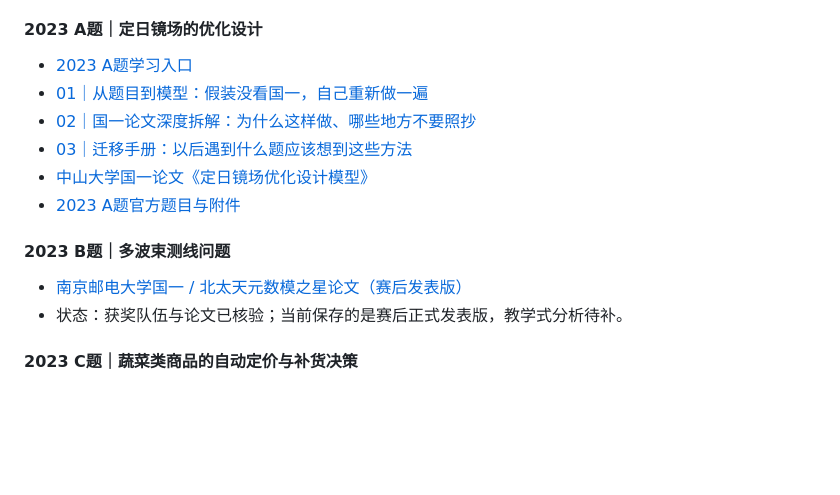
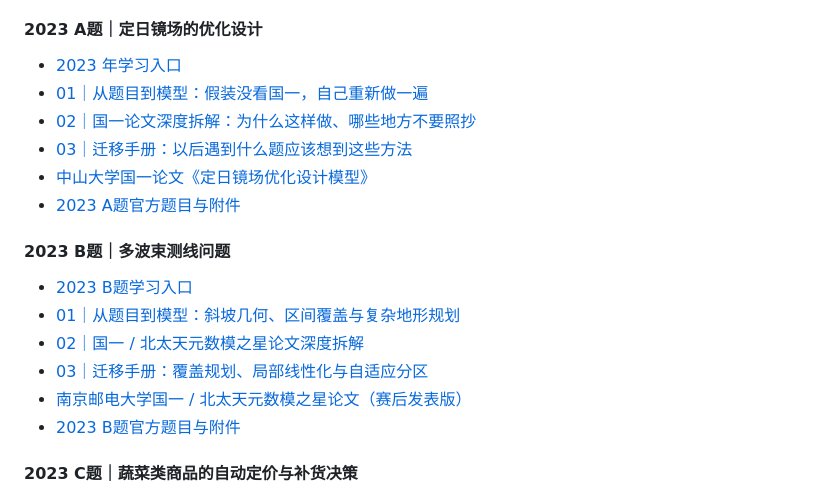
Before and after one commit to LiZufan001/MathModelingStudy, a Markdown page: INDEX.md, the part around the change. Rendered like a GitHub page; blank space fills up the shorter version.

Commit message:
docs: link 2023 B teaching analysis

```diff
--- a/INDEX.md
+++ b/INDEX.md
@@ -23,7 +23,7 @@
 
 #### 2023 A题｜定日镜场的优化设计
 
-- [2023 A题学习入口](problems/CUMCM/2023/analysis/README.md)
+- [2023 年学习入口](problems/CUMCM/2023/analysis/README.md)
 - [01｜从题目到模型：假装没看国一，自己重新做一遍](problems/CUMCM/2023/analysis/01-problem-from-scratch.md)
 - [02｜国一论文深度拆解：为什么这样做、哪些地方不要照抄](problems/CUMCM/2023/analysis/02-national-first-paper-deep-dive.md)
 - [03｜迁移手册：以后遇到什么题应该想到这些方法](problems/CUMCM/2023/analysis/03-transferable-playbook.md)
@@ -32,8 +32,12 @@
 
 #### 2023 B题｜多波束测线问题
 
+- [2023 B题学习入口](problems/CUMCM/2023/analysis/2023-B/README.md)
+- [01｜从题目到模型：斜坡几何、区间覆盖与复杂地形规划](problems/CUMCM/2023/analysis/2023-B/01-problem-from-scratch.md)
+- [02｜国一 / 北太天元数模之星论文深度拆解](problems/CUMCM/2023/analysis/2023-B/02-national-first-paper-deep-dive.md)
+- [03｜迁移手册：覆盖规划、局部线性化与自适应分区](problems/CUMCM/2023/analysis/2023-B/03-transferable-playbook.md)
 - [南京邮电大学国一 / 北太天元数模之星论文（赛后发表版）](problems/CUMCM/2023/papers/national_first/2023-B-南京邮电大学-基于区域划分的多波束测线布设-国一-赛后发表版.pdf)
-- 状态：获奖队伍与论文已核验；当前保存的是赛后正式发表版，教学式分析待补。
+- [2023 B题官方题目与附件](problems/CUMCM/2023/official/B题/)
 
 #### 2023 C题｜蔬菜类商品的自动定价与补货决策
 
```
